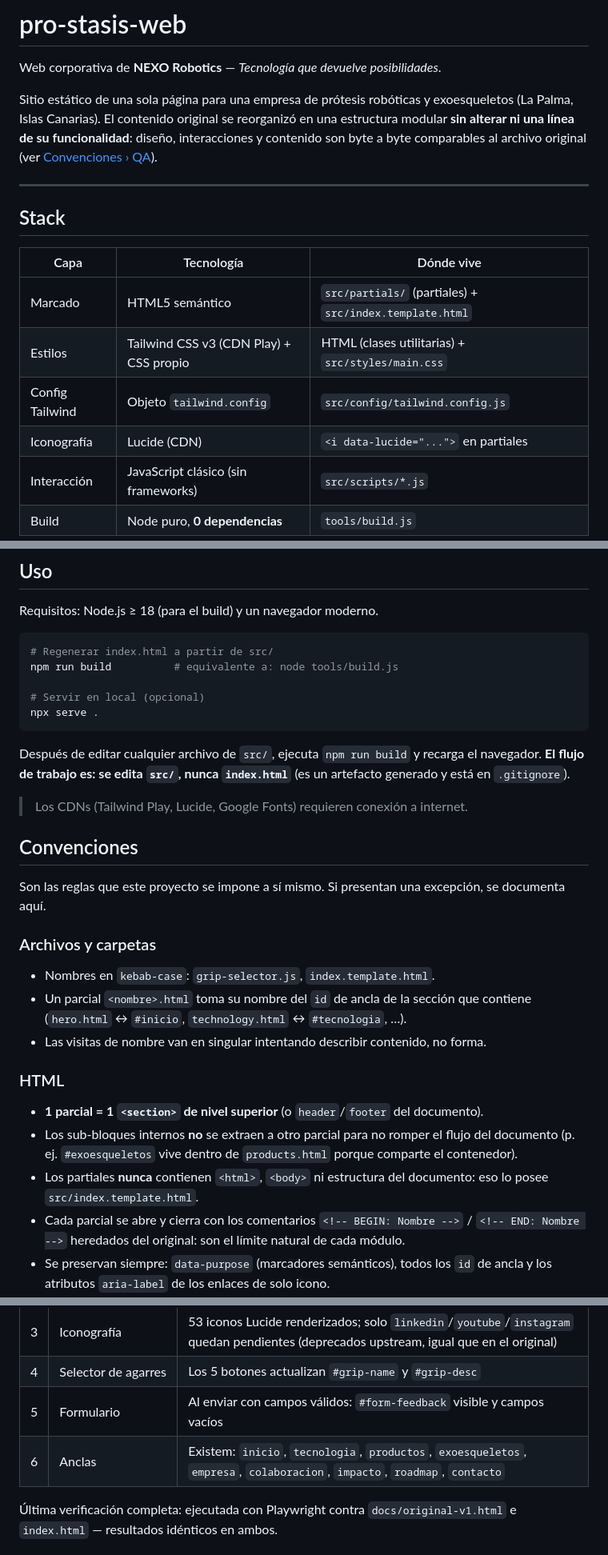
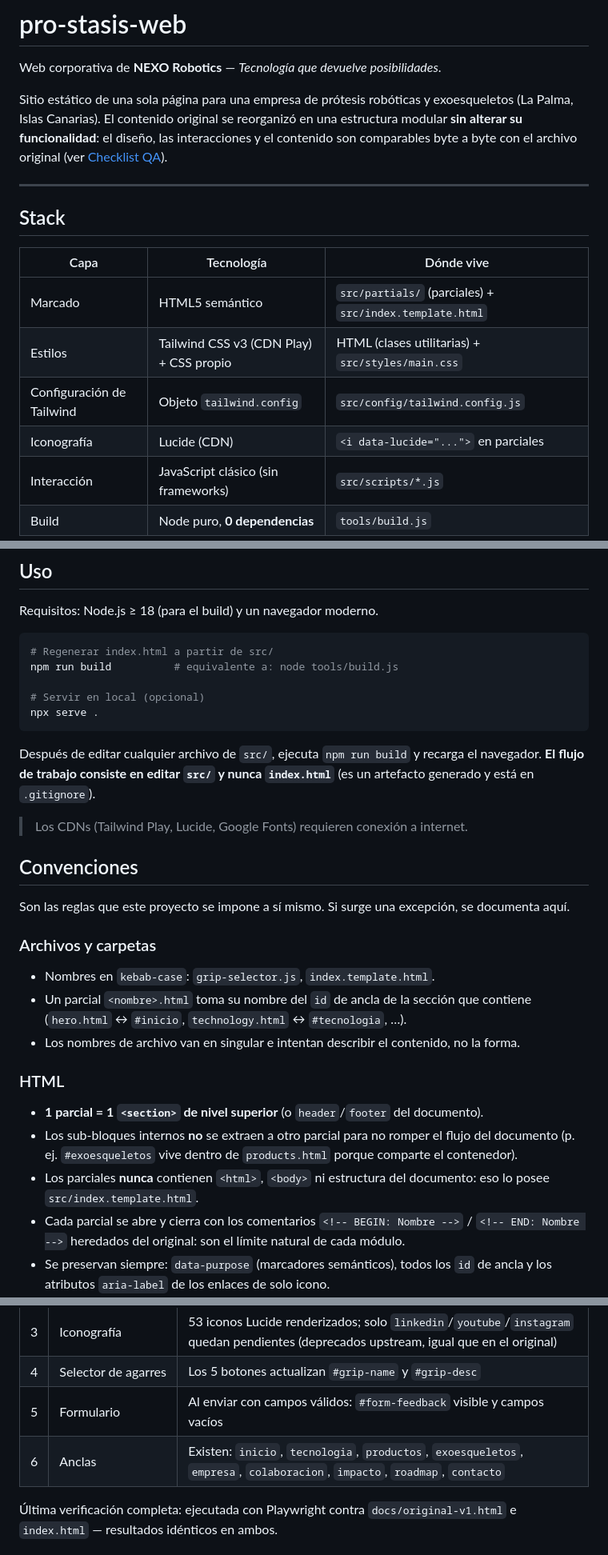
Before and after one commit to RedBagDude/pro-stasis-web, a Markdown page: README.md, 3 parts joined by grey strips. Shown at 80% size. Drawn GitHub-style.

Commit message:
docs: polish README.md

````diff
--- a/README.md
+++ b/README.md
@@ -2,7 +2,7 @@
 
 Web corporativa de **NEXO Robotics** — *Tecnología que devuelve posibilidades*.
 
-Sitio estático de una sola página para una empresa de prótesis robóticas y exoesqueletos (La Palma, Islas Canarias). El contenido original se reorganizó en una estructura modular **sin alterar ni una línea de su funcionalidad**: diseño, interacciones y contenido son byte a byte comparables al archivo original (ver [Convenciones › QA](#checklist-qa)).
+Sitio estático de una sola página para una empresa de prótesis robóticas y exoesqueletos (La Palma, Islas Canarias). El contenido original se reorganizó en una estructura modular **sin alterar su funcionalidad**: el diseño, las interacciones y el contenido son comparables byte a byte con el archivo original (ver [Checklist QA](#checklist-qa)).
 
 ---
 
@@ -10,10 +10,10 @@ Sitio estático de una sola página para una empresa de prótesis robóticas y e
 
 | Capa | Tecnología | Dónde vive |
 |---|---|---|
-| Marcado | HTML5 semántico | `src/partials/` (partiales) + `src/index.template.html` |
+| Marcado | HTML5 semántico | `src/partials/` (parciales) + `src/index.template.html` |
 | Estilos | Tailwind CSS v3 (CDN Play) + CSS propio | HTML (clases utilitarias) + `src/styles/main.css` |
-| Config Tailwind | Objeto `tailwind.config` | `src/config/tailwind.config.js` |
-| Iconografía | Lucide (CDN) | `<i data-lucide="...">` en partiales |
+| Configuración de Tailwind | Objeto `tailwind.config` | `src/config/tailwind.config.js` |
+| Iconografía | Lucide (CDN) | `<i data-lucide="...">` en parciales |
 | Interacción | JavaScript clásico (sin frameworks) | `src/scripts/*.js` |
 | Build | Node puro, **0 dependencias** | `tools/build.js` |
 
@@ -70,25 +70,25 @@ npm run build          # equivalente a: node tools/build.js
 npx serve .
 ```
 
-Después de editar cualquier archivo de `src/`, ejecuta `npm run build` y recarga el navegador. **El flujo de trabajo es: se edita `src/`, nunca `index.html`** (es un artefacto generado y está en `.gitignore`).
+Después de editar cualquier archivo de `src/`, ejecuta `npm run build` y recarga el navegador. **El flujo de trabajo consiste en editar `src/` y nunca `index.html`** (es un artefacto generado y está en `.gitignore`).
 
 > Los CDNs (Tailwind Play, Lucide, Google Fonts) requieren conexión a internet.
 
 ## Convenciones
 
-Son las reglas que este proyecto se impone a sí mismo. Si presentan una excepción, se documenta aquí.
+Son las reglas que este proyecto se impone a sí mismo. Si surge una excepción, se documenta aquí.
 
 ### Archivos y carpetas
 
 - Nombres en `kebab-case`: `grip-selector.js`, `index.template.html`.
 - Un parcial `<nombre>.html` toma su nombre del `id` de ancla de la sección que contiene (`hero.html` ↔ `#inicio`, `technology.html` ↔ `#tecnologia`, …).
-- Las visitas de nombre van en singular intentando describir contenido, no forma.
+- Los nombres de archivo van en singular e intentan describir el contenido, no la forma.
 
 ### HTML
 
 - **1 parcial = 1 `<section>` de nivel superior** (o `header`/`footer` del documento).
 - Los sub-bloques internos **no** se extraen a otro parcial para no romper el flujo del documento (p. ej. `#exoesqueletos` vive dentro de `products.html` porque comparte el contenedor).
-- Los partiales **nunca** contienen `<html>`, `<body>` ni estructura del documento: eso lo posee `src/index.template.html`.
+- Los parciales **nunca** contienen `<html>`, `<body>` ni estructura del documento: eso lo posee `src/index.template.html`.
 - Cada parcial se abre y cierra con los comentarios `<!-- BEGIN: Nombre -->` / `<!-- END: Nombre -->` heredados del original: son el límite natural de cada módulo.
 - Se preservan siempre: `data-purpose` (marcadores semánticos), todos los `id` de ancla y los atributos `aria-label` de los enlaces de solo icono.
 - El formato del marcado (indentación heredada) se respeta tal cual; se normaliza solo al editar un parcial por primera vez y sin mezclar el cambio de formato con cambios de contenido.
@@ -144,7 +144,7 @@ Comprobaciones recursivas tras cualquier cambio (automatizable con Playwright o
 | 3 | Iconografía | 53 iconos Lucide renderizados; solo `linkedin`/`youtube`/`instagram` quedan pendientes (deprecados upstream, igual que en el original) |
 | 4 | Selector de agarres | Los 5 botones actualizan `#grip-name` y `#grip-desc` |
 | 5 | Formulario | Al enviar con campos válidos: `#form-feedback` visible y campos vacíos |
-| 6 | Anclas | Existem: `inicio`, `tecnologia`, `productos`, `exoesqueletos`, `empresa`, `colaboracion`, `impacto`, `roadmap`, `contacto` |
+| 6 | Anclas | Existen: `inicio`, `tecnologia`, `productos`, `exoesqueletos`, `empresa`, `colaboracion`, `impacto`, `roadmap`, `contacto` |
 
 Última verificación completa: ejecutada con Playwright contra `docs/original-v1.html` e `index.html` — resultados idénticos en ambos.
 
````
Also changed, not shown: other parts of README.md (+3 -3 lines).
